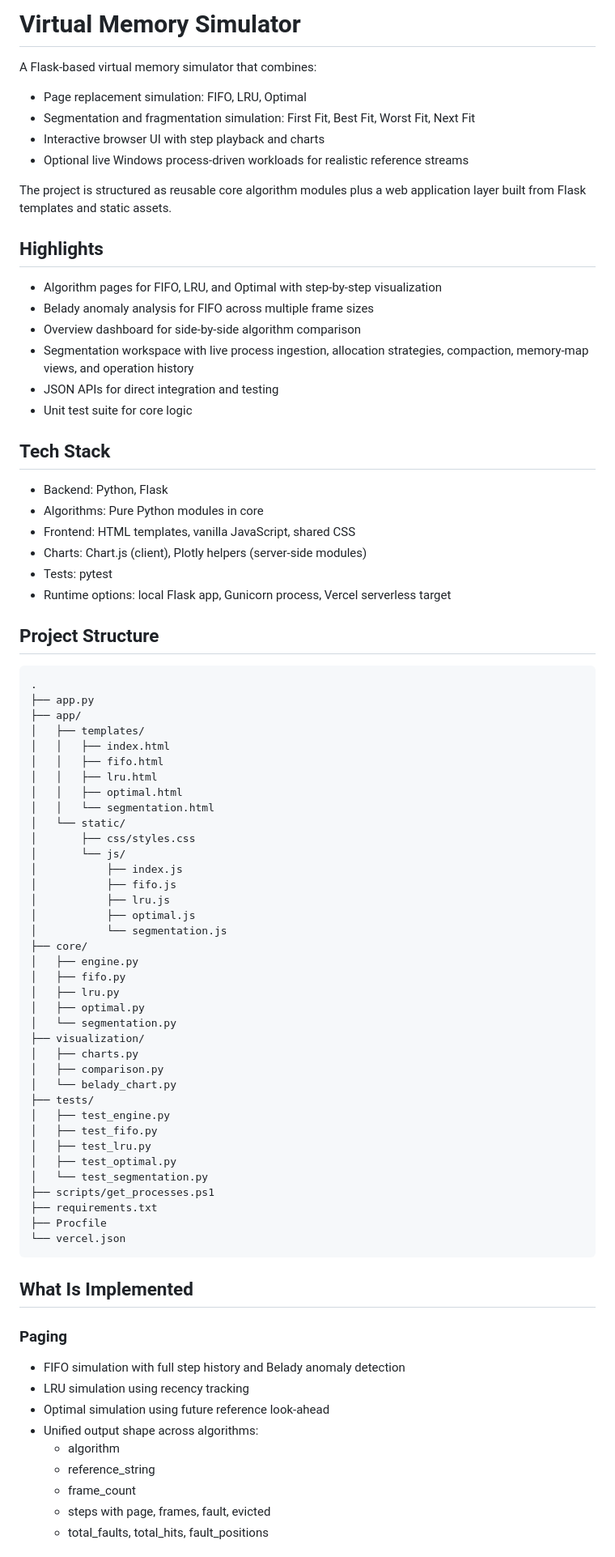
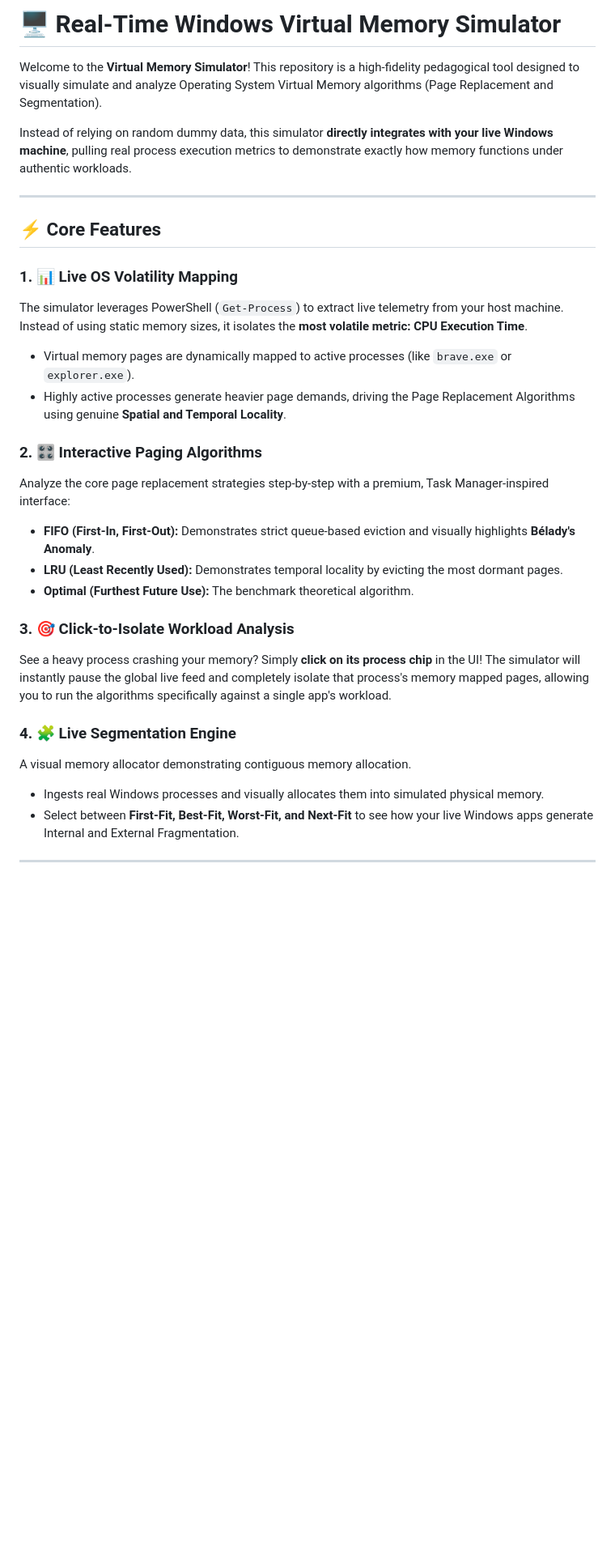
Before and after one commit to verdhanyash/virtualization_paging-segmentation, a Markdown page: README.md, the part around one of its changes. Shown at 81% size. GitHub-like rendering; blank space fills up the shorter version.

Commit message:
Revert "Merge pull request #21 from verdhanyash/pr/readme-update"
This reverts commit 3dc9e157e97bbb1bd2903658f42b6e07c2c96eb6, reversing
changes made to 1c5e069a4bac2fc294ab3570e8b5eff5eae4c46b.

````diff
--- a/README.md
+++ b/README.md
@@ -1,85 +1,31 @@
-# Virtual Memory Simulator
+# 🖥️ Real-Time Windows Virtual Memory Simulator
 
-A Flask-based virtual memory simulator that combines:
+Welcome to the **Virtual Memory Simulator**! This repository is a high-fidelity pedagogical tool designed to visually simulate and analyze Operating System Virtual Memory algorithms (Page Replacement and Segmentation).
 
-- Page replacement simulation: FIFO, LRU, Optimal
-- Segmentation and fragmentation simulation: First Fit, Best Fit, Worst Fit, Next Fit
-- Interactive browser UI with step playback and charts
-- Optional live Windows process-driven workloads for realistic reference streams
+Instead of relying on random dummy data, this simulator **directly integrates with your live Windows machine**, pulling real process execution metrics to demonstrate exactly how memory functions under authentic workloads.
 
-The project is structured as reusable core algorithm modules plus a web application layer built from Flask templates and static assets.
+---
 
-## Highlights
+## ⚡ Core Features
 
-- Algorithm pages for FIFO, LRU, and Optimal with step-by-step visualization
-- Belady anomaly analysis for FIFO across multiple frame sizes
-- Overview dashboard for side-by-side algorithm comparison
-- Segmentation workspace with live process ingestion, allocation strategies, compaction, memory-map views, and operation history
-- JSON APIs for direct integration and testing
-- Unit test suite for core logic
+### 1. 📊 Live OS Volatility Mapping
+The simulator leverages PowerShell (`Get-Process`) to extract live telemetry from your host machine. Instead of using static memory sizes, it isolates the **most volatile metric: CPU Execution Time**.
+* Virtual memory pages are dynamically mapped to active processes (like `brave.exe` or `explorer.exe`).
+* Highly active processes generate heavier page demands, driving the Page Replacement Algorithms using genuine **Spatial and Temporal Locality**.
 
-## Tech Stack
+### 2. 🎛️ Interactive Paging Algorithms
+Analyze the core page replacement strategies step-by-step with a premium, Task Manager-inspired interface:
+* **FIFO (First-In, First-Out):** Demonstrates strict queue-based eviction and visually highlights **Bélady's Anomaly**.
+* **LRU (Least Recently Used):** Demonstrates temporal locality by evicting the most dormant pages.
+* **Optimal (Furthest Future Use):** The benchmark theoretical algorithm.
 
-- Backend: Python, Flask
-- Algorithms: Pure Python modules in core
-- Frontend: HTML templates, vanilla JavaScript, shared CSS
-- Charts: Chart.js (client), Plotly helpers (server-side modules)
-- Tests: pytest
-- Runtime options: local Flask app, Gunicorn process, Vercel serverless target
+### 3. 🎯 Click-to-Isolate Workload Analysis
+See a heavy process crashing your memory? Simply **click on its process chip** in the UI! The simulator will instantly pause the global live feed and completely isolate that process's memory mapped pages, allowing you to run the algorithms specifically against a single app's workload.
 
-## Project Structure
+### 4. 🧩 Live Segmentation Engine
+A visual memory allocator demonstrating contiguous memory allocation.
+* Ingests real Windows processes and visually allocates them into simulated physical memory.
+* Select between **First-Fit, Best-Fit, Worst-Fit, and Next-Fit** to see how your live Windows apps generate Internal and External Fragmentation.
 
-```text
-.
-├── app.py
-├── app/
-│   ├── templates/
-│   │   ├── index.html
-│   │   ├── fifo.html
-│   │   ├── lru.html
-│   │   ├── optimal.html
-│   │   └── segmentation.html
-│   └── static/
-│       ├── css/styles.css
-│       └── js/
-│           ├── index.js
-│           ├── fifo.js
-│           ├── lru.js
-│           ├── optimal.js
-│           └── segmentation.js
-├── core/
-│   ├── engine.py
-│   ├── fifo.py
-│   ├── lru.py
-│   ├── optimal.py
-│   └── segmentation.py
-├── visualization/
-│   ├── charts.py
-│   ├── comparison.py
-│   └── belady_chart.py
-├── tests/
-│   ├── test_engine.py
-│   ├── test_fifo.py
-│   ├── test_lru.py
-│   ├── test_optimal.py
-│   └── test_segmentation.py
-├── scripts/get_processes.ps1
-├── requirements.txt
-├── Procfile
-└── vercel.json
-```
+---
 
-## What Is Implemented
-
-### Paging
-
-- FIFO simulation with full step history and Belady anomaly detection
-- LRU simulation using recency tracking
-- Optimal simulation using future reference look-ahead
-- Unified output shape across algorithms:
-   - algorithm
-   - reference_string
-   - frame_count
-   - steps with page, frames, fault, evicted
-   - total_faults, total_hits, fault_positions
-
````
Also changed, not shown: other parts of README.md (+28 -137 lines).
